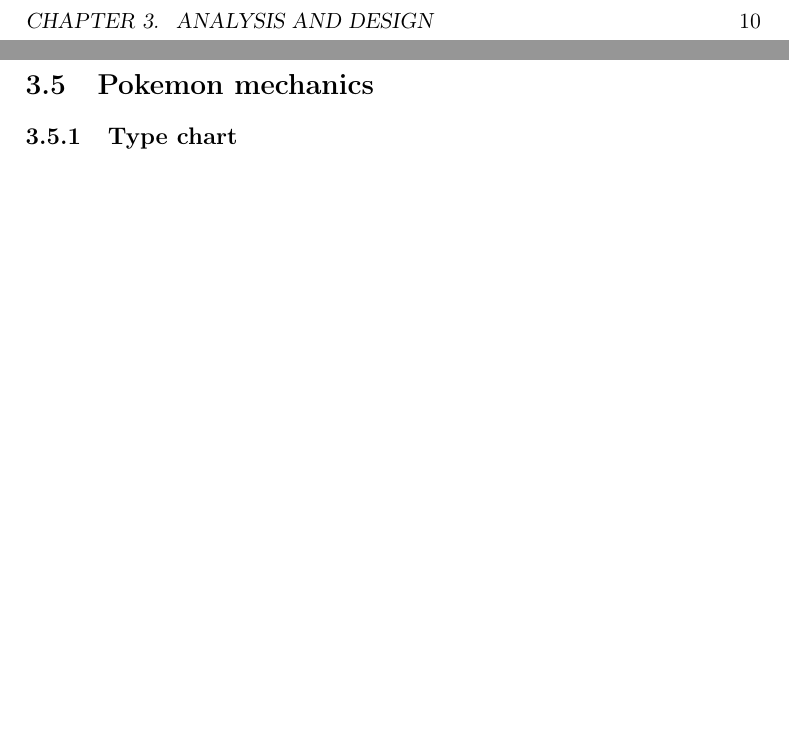
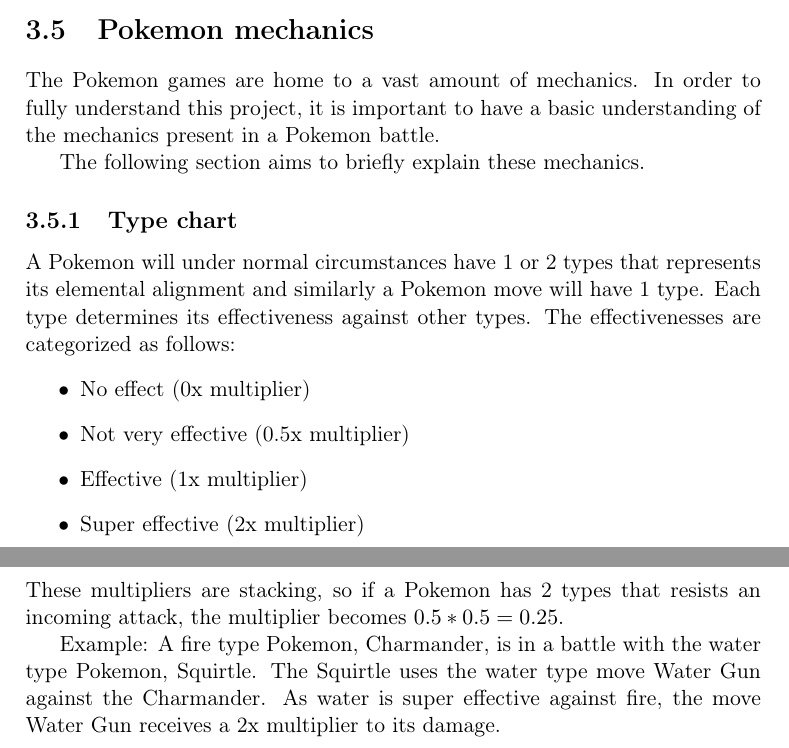
Before and after one commit to joachimhviid/pokemon-battle-bot, a LaTeX thesis (report/main.tex, which reads report/chapters/analysis-and-design/sec-pokemon-mechanics.tex): two parts of pages 13 and 14 of 21 before the commit and two parts of pages 13 and 14 of 22 after it, joined at a grey line, cut at the place of the change, the shorter picture padded with empty space. Compiled offline with pdfLaTeX.

Commit message:
Initial type chart subsection

```diff
--- a/report/chapters/analysis-and-design/sec-pokemon-mechanics.tex
+++ b/report/chapters/analysis-and-design/sec-pokemon-mechanics.tex
@@ -1,7 +1,26 @@
 \section{Pokemon mechanics}
 \label{sec:pokemon-mechanics}
 
+The Pokemon games are home to a vast amount of mechanics. In order to fully understand
+this project, it is important to have a basic understanding of the mechanics present in a Pokemon battle.
+
+The following section aims to briefly explain these mechanics.
+
 \subsection{Type chart}
+A Pokemon will under normal circumstances have 1 or 2 types that represents its elemental alignment and similarly a Pokemon move will have 1 type.
+Each type determines its effectiveness against other types. The effectivenesses are categorized as follows:
+\begin{itemize}
+  \item No effect (0x multiplier)
+  \item Not very effective (0.5x multiplier)
+  \item Effective (1x multiplier)
+  \item Super effective (2x multiplier)
+\end{itemize}
+These multipliers are stacking, so if a Pokemon has 2 types that resists an incoming attack, the multiplier becomes $ 0.5*0.5=0.25 $.
+
+Example: A fire type Pokemon, Charmander, is in a battle with the water type Pokemon, Squirtle.
+The Squirtle uses the water type move Water Gun against the Charmander. As water is super effective against fire, the move
+Water Gun receives a 2x multiplier to its damage.
+
 \subsection{Stats}
 \subsubsection{IVs and EVs}
 \subsubsection{Stat boosts}
```
Also changed, not shown: report/main.tex (+1 -0 lines), report/mybibliography.bib (+7 -0 lines), report/chapters/analysis-and-design/sec-pokemon-mechanics.tex (3 more changed lines).
